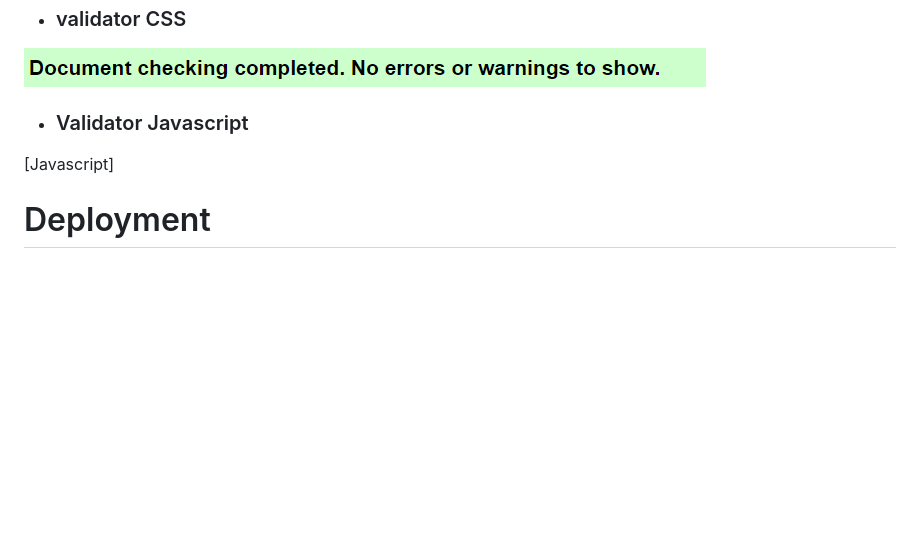
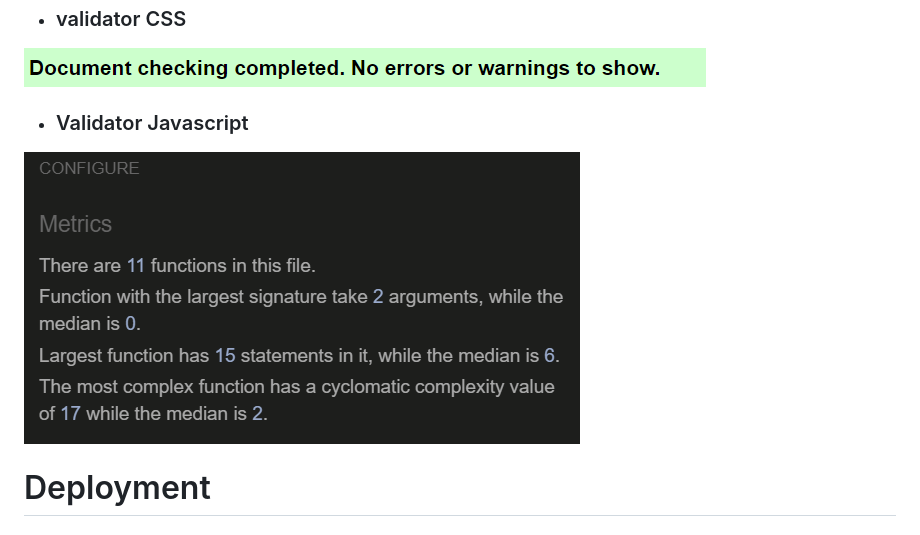
Before and after one commit to MollyAdamsson/Do-you-want-to-play-a-game-, a Markdown page: README.md, the part around the change. Rendered like a GitHub page; pictures changed too: readme.images/validator js.png (added); blank space fills up the shorter version.

```diff
--- a/README.md
+++ b/README.md
@@ -95,7 +95,7 @@ Later underneath that area the player will find the information and result box.
 * ### validator CSS
 ![CSS](readme.images/checking.png)
 * ### Validator Javascript
-[Javascript]
+![Javascript](readme.images/validator%20js.png)
 
 # Deployment
 
```
